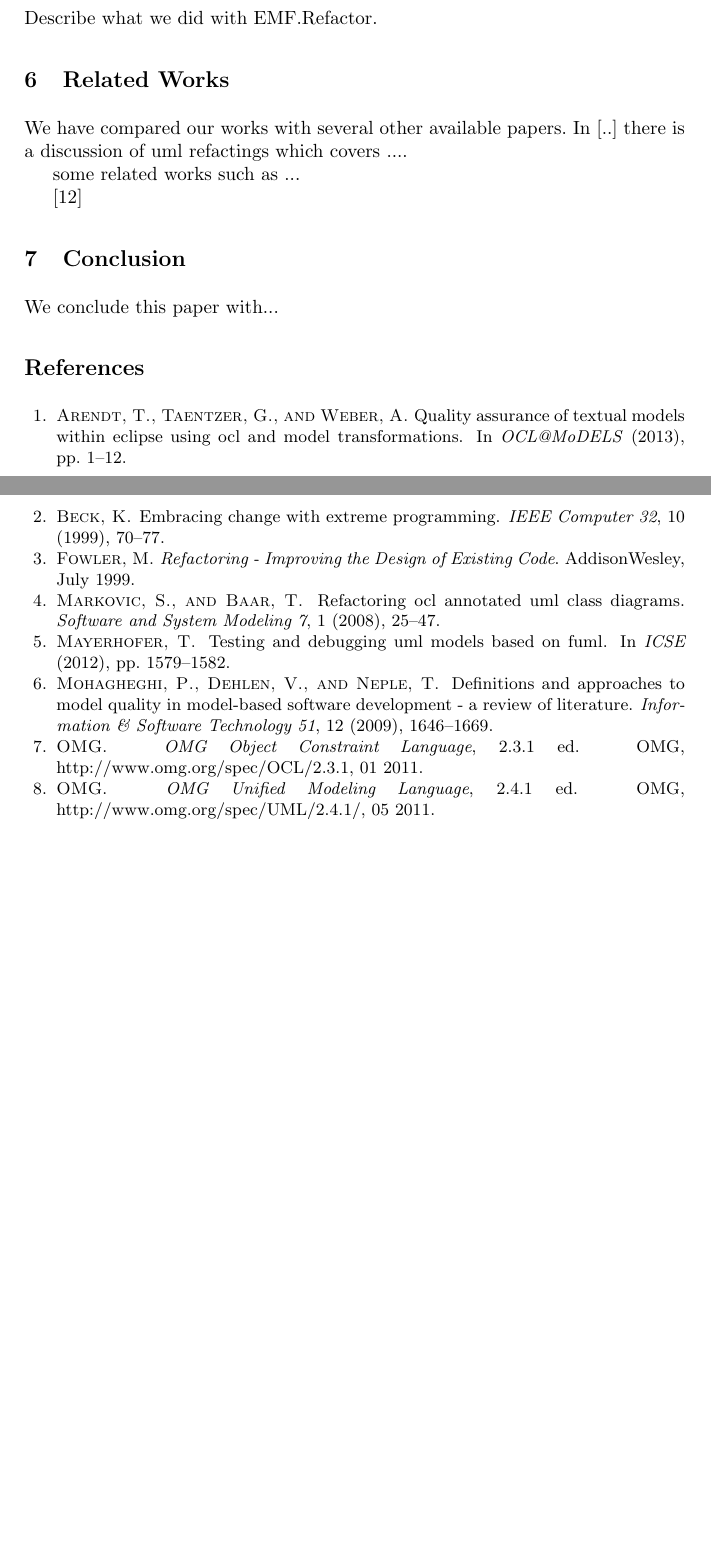
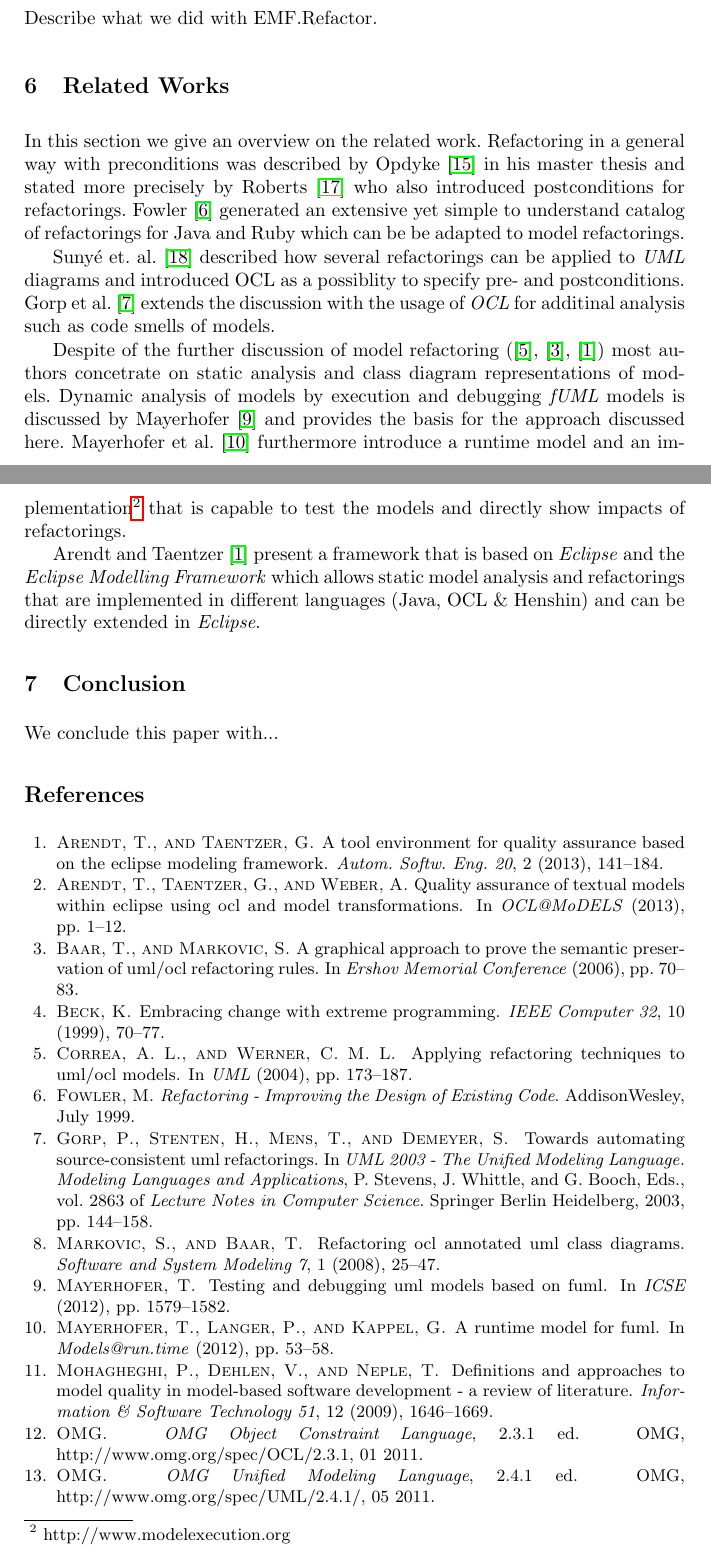
Before and after one commit to lanoxx/fuml-refactoring, a LaTeX thesis (docs/refactorings.tex): two parts of pages 7 and 8 of 8 before the commit and two parts of pages 7 and 8 of 9 after it, joined at a grey line, cut so that both start at the same text, the shorter picture padded with empty space. Compiled offline with pdfLaTeX.

Commit message:
Added related work section

```diff
--- a/docs/refactorings.tex
+++ b/docs/refactorings.tex
@@ -9,6 +9,7 @@
 \usetikzlibrary{arrows,automata}
 \usepackage{xspace}
 \usepackage{todonotes}          % Package for working draft comments
+\usepackage{hyperref}           % Package for hyperlink references in the document
 
 
 \usepackage[english]{babel}
@@ -245,14 +246,35 @@ Describe our tool chain, how we created models, how we load them, what informati
 Describe what we did with EMF.Refactor.
 
 \section{Related Works}
-% papers we read
-% what we did that they didnt
-We have compared our works with several other available papers. In [..] there is a discussion of uml refactings which covers ....
+% Refactoring of prgram code
 
-some related works such as ...
+In this section we give an overview on the related work. Refactoring in a general way with preconditions was described
+by Opdyke \cite{mast:REFOOF} in his master thesis and stated more precisely by Roberts \cite{rob99} who also introduced
+postconditions for refactorings. Fowler \cite{fow99} generated an extensive yet simple to understand catalog of
+refactorings for Java and Ruby which can be be adapted to model refactorings.
 
-% we need at least one citation in the document or an error occurs. Remove this line after we have other citations in the document.
-\cite{rob99}
+% Refactoring of models and OCL Code analysis via OCL
+
+Suny{\'e} et. al. \cite{DBLP:conf/uml/SunyePTJ01} described how several refactorings can be applied to \textit{UML}
+diagrams and introduced OCL as a possiblity to specify pre- and postconditions. Gorp et al. \cite{gorp03} extends the
+discussion with the usage of \textit{OCL} for additinal analysis such as code smells of models.
+
+% Code execution via fUML
+
+Despite of the further discussion of model refactoring (\cite{DBLP:conf/uml/CorreaW04}, \cite{DBLP:conf/ershov/BaarM06},
+\cite{DBLP:journals/ase/ArendtT13}) most authors concetrate on static analysis and class diagram representations of
+models. Dynamic analysis of models by execution and debugging \textit{fUML} models is discussed by Mayerhofer
+\cite{DBLP:conf/icse/Mayerhofer12} and provides the basis for the approach discussed here. Mayerhofer et al.
+\cite{DBLP:conf/models/MayerhoferLK12} furthermore introduce a runtime model and an
+implementation\footnote{http://www.modelexecution.org} that is capable to test the models and directly show impacts of
+refactorings.
+
+% Refactoring implementation with EMF Refactor
+
+Arendt and Taentzer \cite{DBLP:journals/ase/ArendtT13} present a framework that is based on \textit{Eclipse} and the
+\textit{Eclipse Modelling Framework} which allows static model analysis and refactorings that are implemented in
+different languages (Java, OCL \& Henshin) and can be directly extended in \textit{Eclipse}.
+
 
 \section{Conclusion}
 We conclude this paper with...
```
Also changed, not shown: docs/refactorings.pdf.
